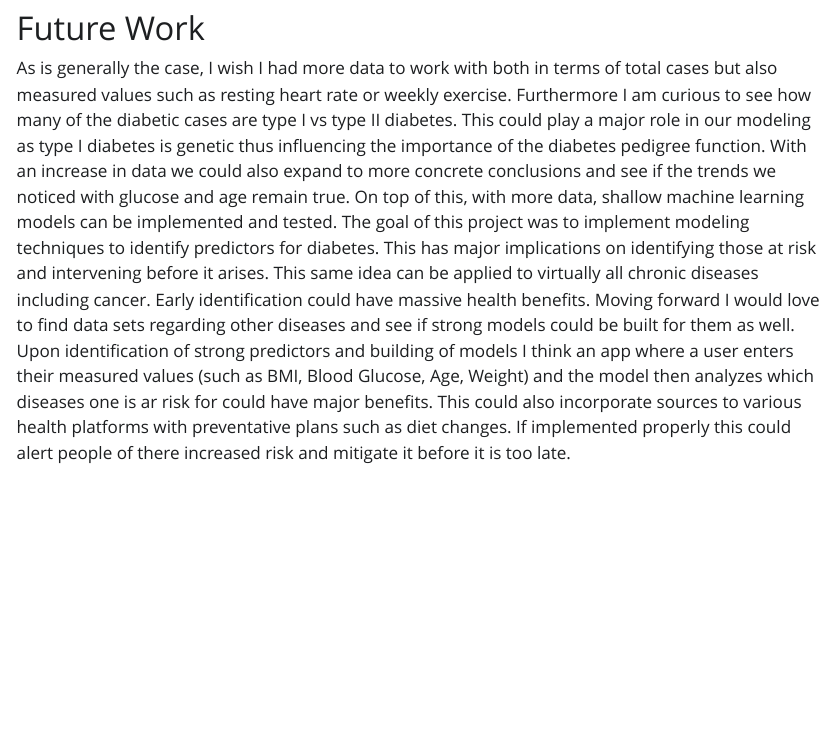
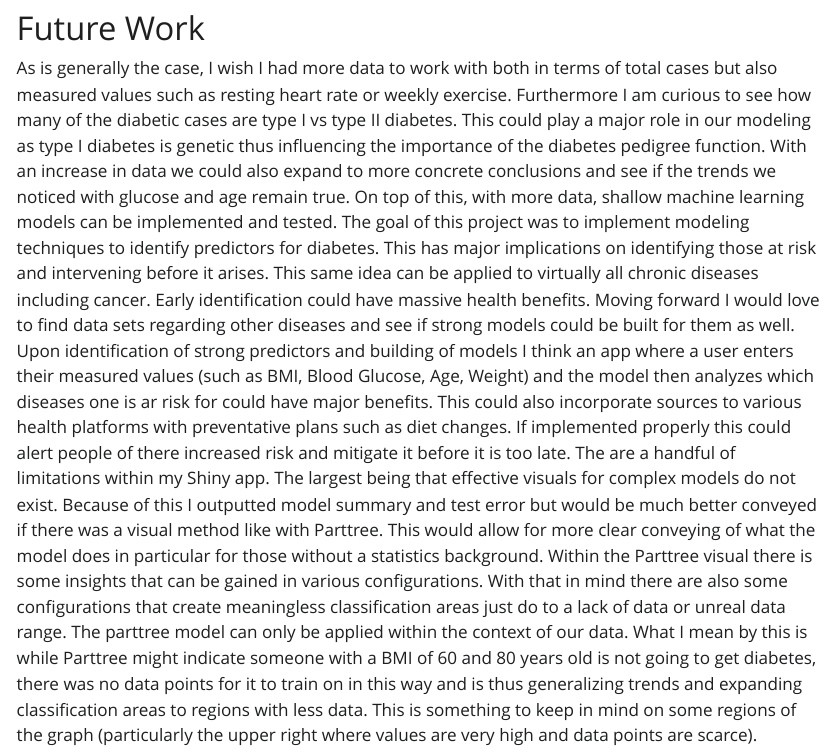
Before and after one commit to jaxlub/Diabetes-Predicting-Modeling, a Quarto document (final_report.qmd): the page in a window 1100 px wide, from 7120 px down. The pictures show the output file final_report.html that the author committed with the source, opened offline; Quarto's library style sheets are replaced by a plain one without menus.

Commit message:
final push

```diff
--- a/final_report.qmd
+++ b/final_report.qmd
@@ -158,3 +158,4 @@ Glucose and age are used in all optimal model configurations as predictors. On t
 # Future Work
   As is generally the case, I wish I had more data to work with both in terms of total cases but also measured values such as resting heart rate or weekly exercise. Furthermore I am curious to see how many of the diabetic cases are type I vs type II diabetes. This could play a major role in our modeling as type I diabetes is genetic thus influencing the importance of the diabetes pedigree function. With an increase in data we could also expand to more concrete conclusions and see if the trends we noticed with glucose and age remain true. On top of this, with more data, shallow machine learning models can be implemented and tested.
   The goal of this project was to implement modeling techniques to identify predictors for diabetes. This has major implications on identifying those at risk and intervening before it arises. This same idea can be applied to virtually all chronic diseases including cancer. Early identification could have massive health benefits. Moving forward I would love to find data sets regarding other diseases and see if strong models could be built for them as well. Upon identification of strong predictors and building of models I think an app where a user enters their measured values (such as BMI, Blood Glucose, Age, Weight) and the model then analyzes which diseases one is ar risk for could have major benefits. This could also incorporate sources to various health platforms with preventative plans such as diet changes. If implemented properly this could alert people of there increased risk and mitigate it before it is too late.
+  The are a handful of limitations within my Shiny app. The largest being that effective visuals for complex models do not exist. Because of this I outputted model summary and test error but would be much better conveyed if there was a visual method like with Parttree. This would allow for more clear conveying of what the model does in particular for those without a statistics background. Within the Parttree visual there is some insights that can be gained in various configurations. With that in mind there are also some configurations that create meaningless classification areas just do to a lack of data or unreal data range. The parttree model can only be applied within the context of our data. What I mean by this is while Parttree might indicate someone with a BMI of 60 and 80 years old is not going to get diabetes, there was no data points for it to train on in this way and is thus generalizing trends and expanding classification areas to regions with less data. This is something to keep in mind on some regions of the graph (particularly the upper right where values are very high and data points are scarce).
```
Also changed, not shown: README.md, final_report.html.
